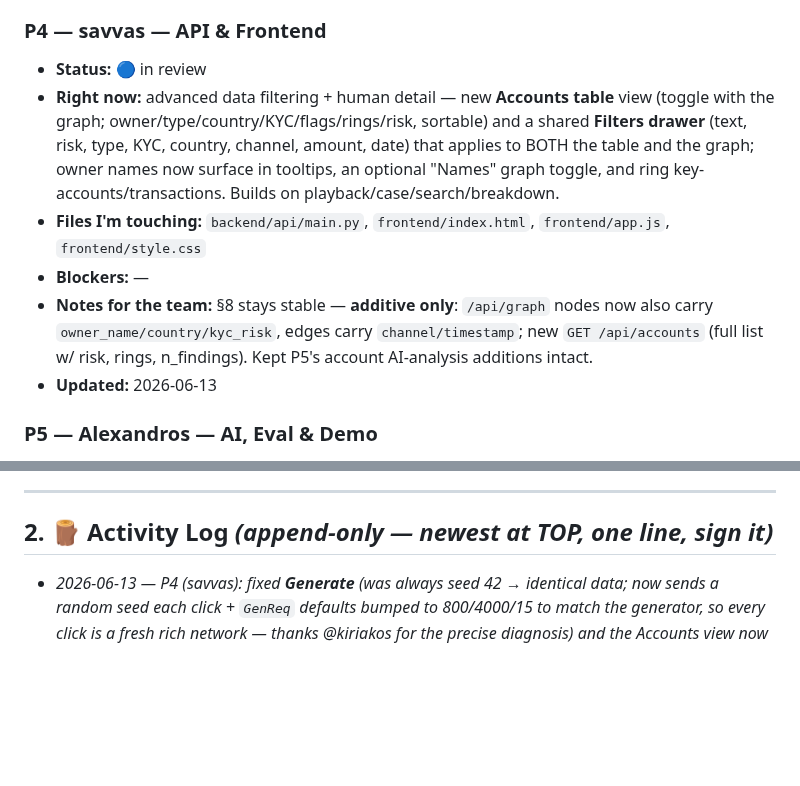
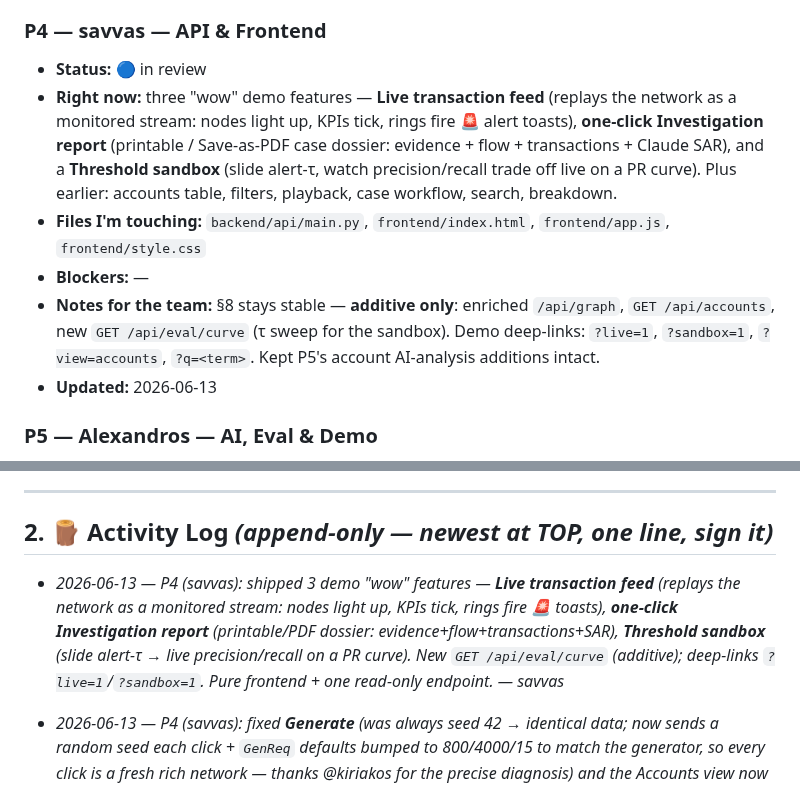
Before and after one commit to AntreasCh/KKKCP, a Markdown page: TASKS.md, 2 parts joined by grey strips. Drawn GitHub-style; blank space fills up the shorter version.

Commit message:
sync: P4 — live feed, investigation report, threshold sandbox

```diff
--- a/TASKS.md
+++ b/TASKS.md
@@ -43,10 +43,10 @@ Status legend: 🔲 not started · 🟡 in progress · 🔵 in review · ✅ don
 
 ### P4 — savvas — API & Frontend
 - **Status:** 🔵 in review
-- **Right now:** advanced data filtering + human detail — new **Accounts table** view (toggle with the graph; owner/type/country/KYC/flags/rings/risk, sortable) and a shared **Filters drawer** (text, risk, type, KYC, country, channel, amount, date) that applies to BOTH the table and the graph; owner names now surface in tooltips, an optional "Names" graph toggle, and ring key-accounts/transactions. Builds on playback/case/search/breakdown.
+- **Right now:** three "wow" demo features — **Live transaction feed** (replays the network as a monitored stream: nodes light up, KPIs tick, rings fire 🚨 alert toasts), **one-click Investigation report** (printable / Save-as-PDF case dossier: evidence + flow + transactions + Claude SAR), and a **Threshold sandbox** (slide alert-τ, watch precision/recall trade off live on a PR curve). Plus earlier: accounts table, filters, playback, case workflow, search, breakdown.
 - **Files I'm touching:** `backend/api/main.py`, `frontend/index.html`, `frontend/app.js`, `frontend/style.css`
 - **Blockers:** —
-- **Notes for the team:** §8 stays stable — **additive only**: `/api/graph` nodes now also carry `owner_name/country/kyc_risk`, edges carry `channel/timestamp`; new `GET /api/accounts` (full list w/ risk, rings, n_findings). Kept P5's account AI-analysis additions intact.
+- **Notes for the team:** §8 stays stable — **additive only**: enriched `/api/graph`, `GET /api/accounts`, new `GET /api/eval/curve` (τ sweep for the sandbox). Demo deep-links: `?live=1`, `?sandbox=1`, `?view=accounts`, `?q=<term>`. Kept P5's account AI-analysis additions intact.
 - **Updated:** 2026-06-13
 
 ### P5 — Alexandros — AI, Eval & Demo
@@ -63,6 +63,7 @@ Status legend: 🔲 not started · 🟡 in progress · 🔵 in review · ✅ don
 
 ## 2. 🪵 Activity Log  *(append-only — newest at TOP, one line, sign it)*
 
+- _2026-06-13 — P4 (savvas): shipped 3 demo "wow" features — **Live transaction feed** (replays the network as a monitored stream: nodes light up, KPIs tick, rings fire 🚨 toasts), **one-click Investigation report** (printable/PDF dossier: evidence+flow+transactions+SAR), **Threshold sandbox** (slide alert-τ → live precision/recall on a PR curve). New `GET /api/eval/curve` (additive); deep-links `?live=1`/`?sandbox=1`. Pure frontend + one read-only endpoint. — savvas_
 - _2026-06-13 — P4 (savvas): fixed **Generate** (was always seed 42 → identical data; now sends a random seed each click + `GenReq` defaults bumped to 800/4000/15 to match the generator, so every click is a fresh rich network — thanks @kiriakos for the precise diagnosis) and the Accounts view now hides the graph-only **Transaction filters** (channel/amount/date). `api/main.py` GenReq defaults + frontend; no contract change. — savvas_
 - _2026-06-13 — P1 (kiriakos): 🔴 **@P4 (savvas) — "Generate" button looks broken.** Endpoint is fine (tested live), but `app.js:881` posts empty body → `GenReq` hardcoded `seed=42` → every click rebuilds the **identical** dataset (+ downgrades to 600/6-rings vs committed 800/15). Fix in your lane: random seed per click and/or seed/size inputs and/or bump `GenReq` defaults. Details in my §1 note. — kiriakos_
 - _2026-06-13 — P1 (kiriakos): decoy stress-test **closed** ✅ — with P2's settlement-loop skip + P3's business/low-KYC down-weight, the decoy-ON committed fixture is now **ring-recall 1.0, FP-rings 0, precision 1.0 (earned!), recall 0.77, 11/11 tests green**. Decision B paid off: hard-negatives made detection more robust, not just lowered a number. Data track done; free to pair on demo polish. — kiriakos_
```
